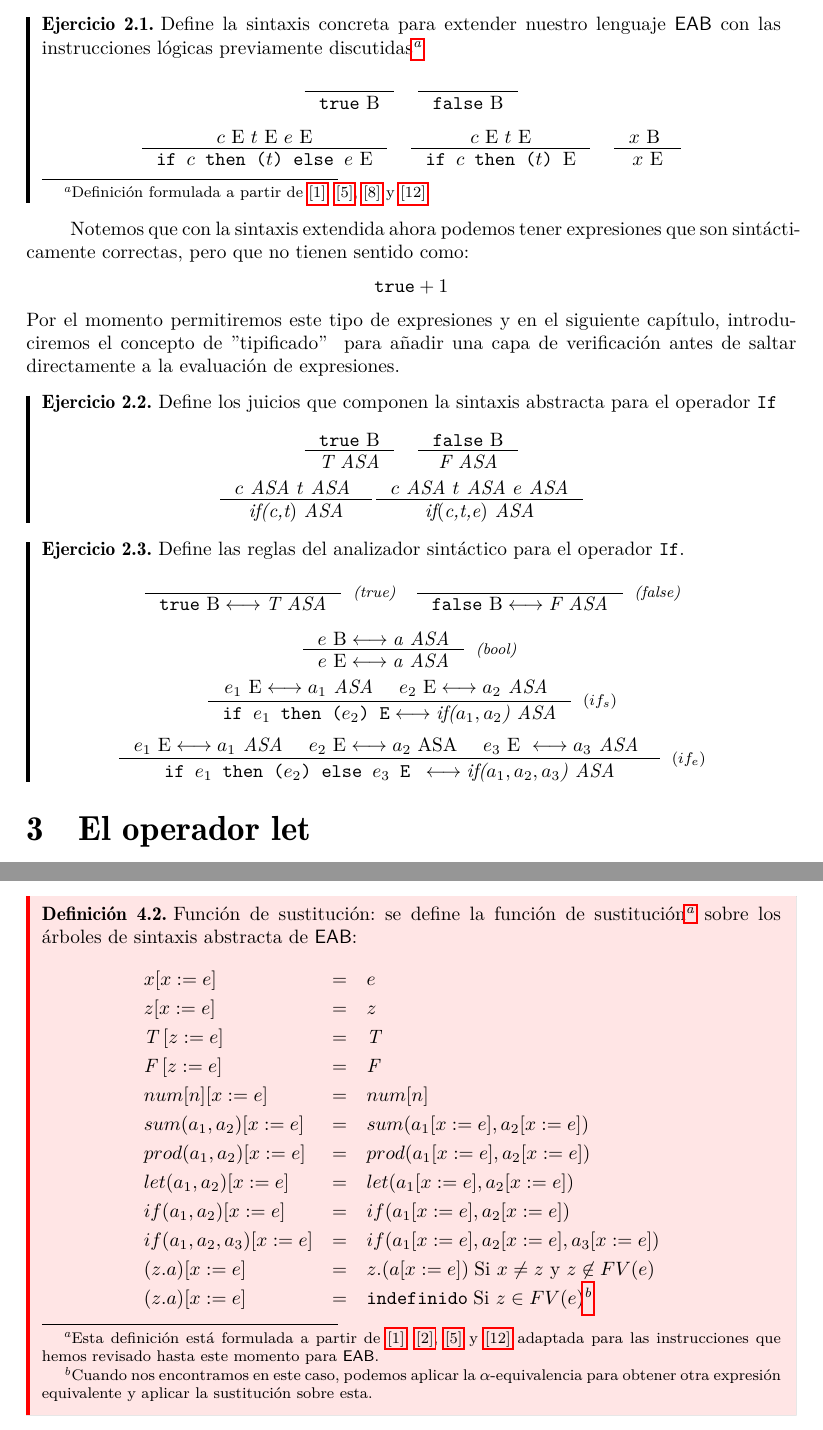
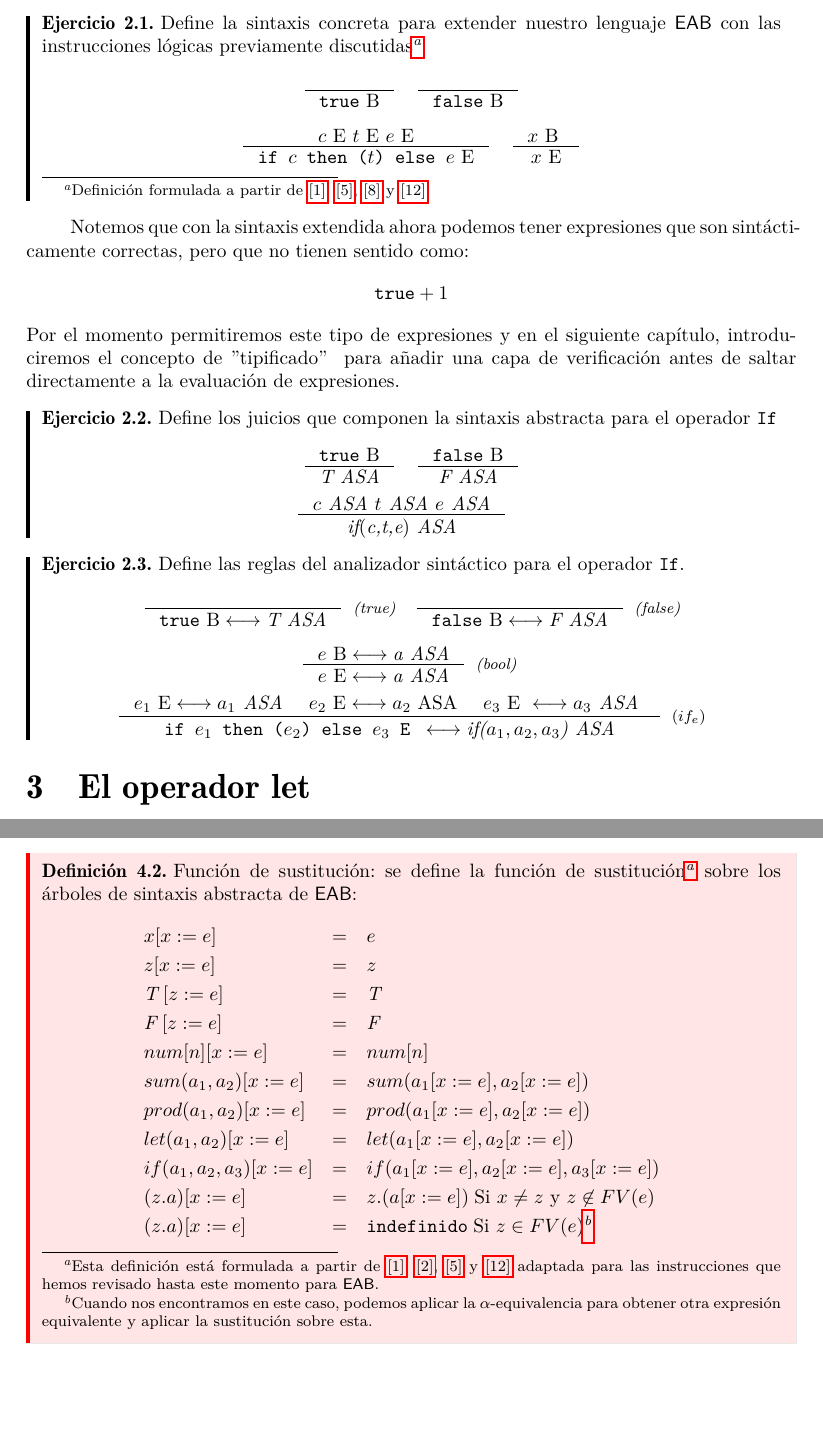
Before and after one commit to ebooshi/Manual-de-titulaci-n, a LaTeX document (00_Manual_Main_Template.tex, which reads 06_Sintaxis.tex): two parts of pages 40 and 46 of 163, joined at a grey line, cut so that both start at the same text, the shorter picture padded with empty space. The pictures show the PDF file 00_Manual_Main_Template.pdf that the author committed with the source.

Commit message:
corrigiendo capítulo 4

```diff
--- a/06_Sintaxis.tex
+++ b/06_Sintaxis.tex
@@ -138,7 +138,7 @@ A las expresiones de \textsf{EAB} formuladas a partir de la sintaxis concreta, l
 
 \subsection{El operador \texttt{if}}
     Ahora queremos extender \textsf{EAB} agregando instrucciones booleanas que permitan tener condicionales en nuestras expresiones de lenguaje. \\\\
-El objetivo es introducir las constantes \texttt{true} y \texttt{false}, el operador \texttt{if}, \texttt{then} y el operador \texttt{if}  \texttt{then} \texttt{else}. Tomando en cuenta el parentizado de expresiones para evitar condiciones de ''else colgante''\footnote{Éste problema es conocido en inglés como ''$dangling\ else$'' recurrente en la implementación de \textit{parsers} en el que una cláusula else opcional en una declaración if-then(-else) da como resultado que los condicionales anidados sean ambiguos. \hyperlink{90}{[90]}} y la ambigüedad que deriva de no marcar el alcance de las condicionales.\\\\
+El objetivo es introducir las constantes \texttt{true} y \texttt{false} y el operador \texttt{if}  \texttt{then} \texttt{else}. Tomando en cuenta el parentizado de expresiones para evitar condiciones de ''else colgante''\footnote{Éste problema es conocido en inglés como ''$dangling\ else$'' recurrente en la implementación de \textit{parsers} en el que una cláusula else opcional en una declaración if-then(-else) da como resultado que los condicionales anidados sean ambiguos. \hyperlink{90}{[90]}} y la ambigüedad que deriva de no marcar el alcance de las condicionales.\\\\
 Para este propósito, marcaremos con paréntesis la expresión inmediata a evaluar después del marcador \texttt{then}.
 
 
@@ -148,7 +148,9 @@ Para este propósito, marcaremos con paréntesis la expresión inmediata a evalu
             \inference{}{\texttt{true} \text{ B}} \quad \inference{}{\texttt{false} \text{ B}}
         \]
         \[
-             \inference{c \text{ E } t \text{ E }  e \text{ E}}{\texttt{if $c$ then ($t$) else $e$} \text{ E}} \quad \inference{c \text{ E } t \text{ E}}{\texttt{if $c$ then ($t$) } \text{E}} \quad \inference{x \text{ B }}{x \text{ E}}
+             \inference{c \text{ E } t \text{ E }  e \text{ E}}{\texttt{if $c$ then ($t$) else $e$} \text{ E}} \quad
+	  %\inference{c \text{ E } t \text{ E}}{\texttt{if $c$ then ($t$) } \text{E}}  \quad
+	  \inference{x \text{ B }}{x \text{ E}}
         \]
         %\[
          %   \inference{e \text{ E}}{(e) \text{ LE}} \inference{e \text{ LE}}{ e \text{ E}}
@@ -176,7 +178,7 @@ Por el momento permitiremos este tipo de expresiones y en el siguiente capítulo
             \inference{\texttt{false} \text{ B} }{\textit{F} \textit{ ASA}}
         \]
         \[
-            \inference{c \textit{ ASA } t \textit{ ASA  }}{ \textit{if(} \textit{c,t} \text{)} \textit{ ASA}}
+          %  \inference{c \textit{ ASA } t \textit{ ASA  }}{ \textit{if(} \textit{c,t} \text{)} \textit{ ASA}}
             \inference{c \textit{ ASA } t \textit{ ASA  } e \textit{ ASA}}{ \textit{if} \text{(} \textit{c,t,e} \text{)} \textit{ ASA}} \quad
         \]
     \end{exercise}
@@ -194,10 +196,10 @@ Por el momento permitiremos este tipo de expresiones y en el siguiente capítulo
             \inference{\text{$e$ B} \longleftrightarrow \textit{a} \textit{ ASA}}{\text{$e$ E} \longleftrightarrow \textit{a} \textit{ ASA}}[\textit{(bool)}] \;
             %\inference{\text{$e$ LE} \longleftrightarrow \textit{e'} \textit{ ASA}}{\text{$e$ E} \longleftrightarrow \textit{e'} \textit{ ASA}}[\textit{(exprB)}]
         \]
-        \[
-            \inference{\text{$e_1$ E} \longleftrightarrow \textit{$a_1$} \textit{ ASA} \quad \text{ $e_2$ E} \longleftrightarrow \textit{$a_2$ ASA } }
-            { \texttt{if $e_1$ then ($e_2$) E} \longleftrightarrow  \textit{if($a_1, a_2$)} \textit{ ASA} }[$(if_s)$]
-        \]
+   %     \[
+     %       \inference{\text{$e_1$ E} \longleftrightarrow \textit{$a_1$} \textit{ ASA} \quad \text{ $e_2$ E} \longleftrightarrow \textit{$a_2$ ASA } }
+       %     { \texttt{if $e_1$ then ($e_2$) E} \longleftrightarrow  \textit{if($a_1, a_2$)} \textit{ ASA} }[$(if_s)$]
+       % \]
         \[
             \inference{\text{$e_1$ E} \longleftrightarrow \textit{$a_1$}  \textit{ ASA } \quad \text{$e_2$ E} \longleftrightarrow \text{$a_2$ ASA } \quad \text{$e_3$ E } \longleftrightarrow \text{$a_3$} \textit{ ASA }}{\texttt{if $e_1$ then ($e_2$) else $e_3$ E } \longleftrightarrow \textit{if($a_1,a_2,a_3$)} \textit{ ASA} }[$(if_e)$]
         \]
@@ -523,7 +525,7 @@ En el caso del operador \texttt{let} de \textsf{EAB} el alcance está definido p
                 sum(a_1,a_2)[x:=e]&=&sum(a_1[x:=e],a_2[x:=e])&\\
                 prod(a_1,a_2)[x:=e]&=&prod(a_1[x:=e],a_2[x:=e])&\\
                 let(a_1,a_2)[x:=e]&=&let(a_1[x:=e],a_2[x:=e])&\\
-                if(a_1,a_2)[x:=e]&=&if(a_1[x:=e],a_2[x:=e])&\\
+                %if(a_1,a_2)[x:=e]&=&if(a_1[x:=e],a_2[x:=e])&\\
                 if(a_1,a_2,a_3)[x:=e]&=&if(a_1[x:=e],a_2[x:=e],a_3[x:=e])&\\
                 (z.a)[x:=e]&=&z.(a[x:=e]) \; \mbox{Si }x\neq z\mbox{ y }z\not\in FV(e)\\
                 (z.a)[x:=e]&=&{\tt indefinido} \; \mbox{Si }z\in FV(e)\footnote{Cuando nos encontramos en este caso, podemos aplicar la $\alpha$-equivalencia para obtener otra expresión equivalente y aplicar la sustitución sobre esta.}\\
```
Also changed, not shown: 07_Semantica.tex (+4 -4 lines), 00_Manual_Main_Template.pdf, 2 other files.
